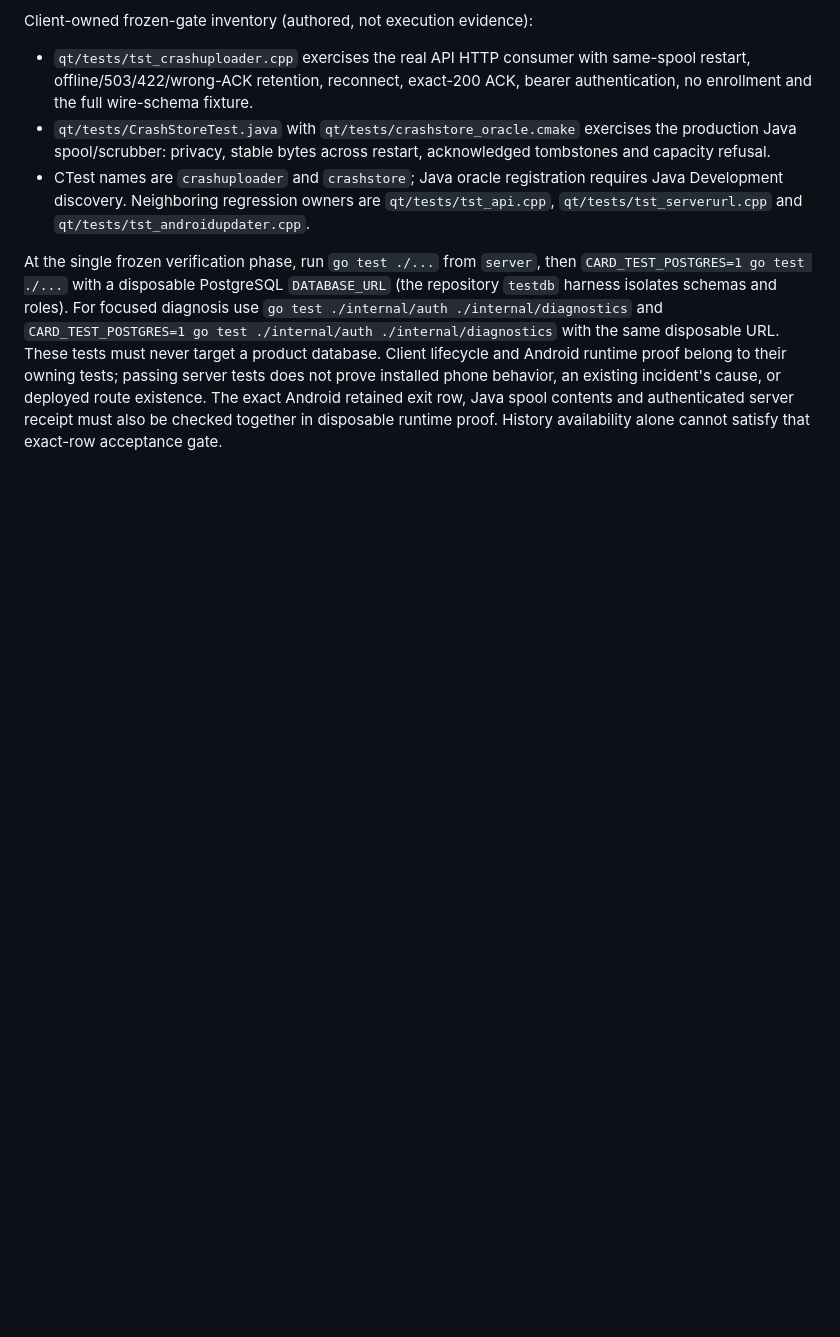
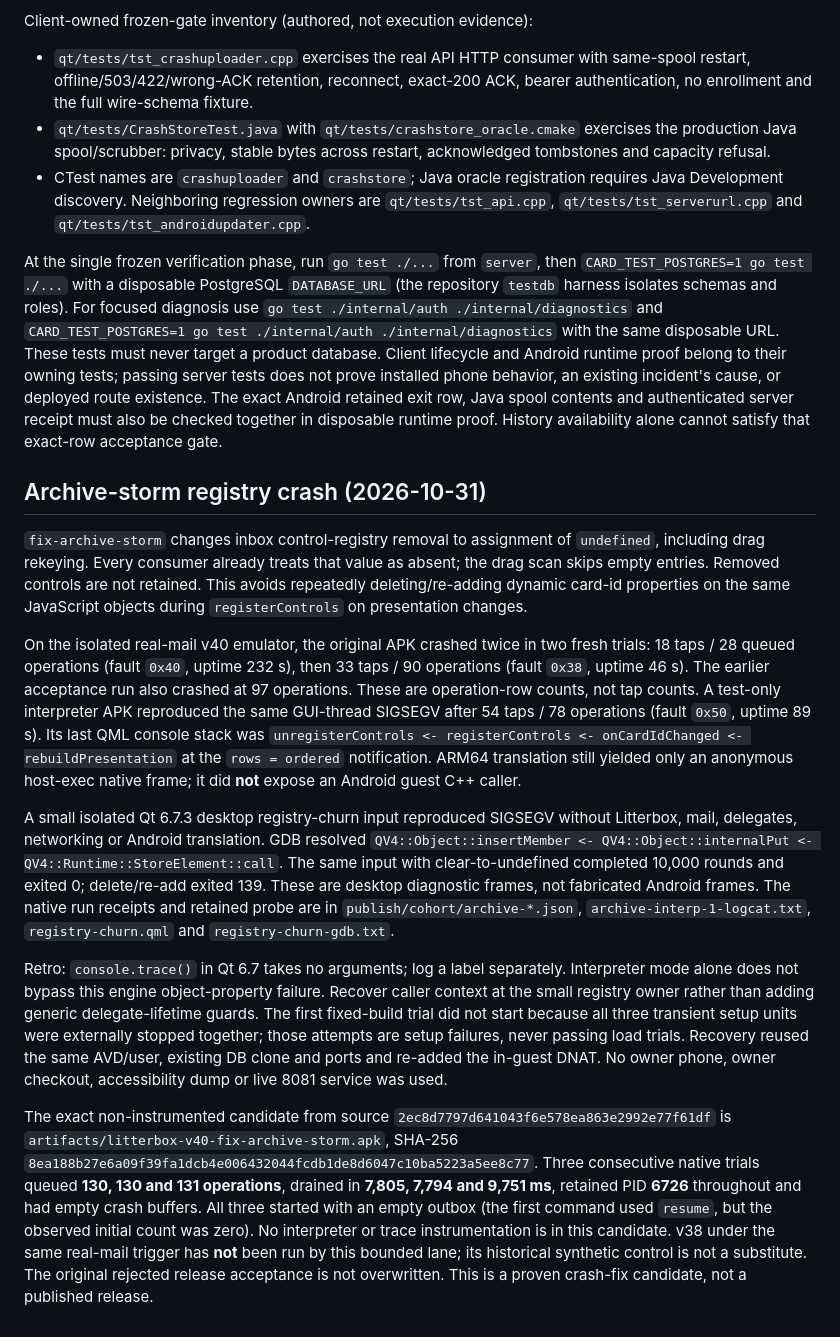
Before and after one commit to Komzpa/litterbox, a Markdown page: docs/ANDROID_CRASH_DIAGNOSTICS.md, the part around the change. Drawn GitHub-style; blank space fills up the shorter version.

Commit message:
docs: record archive registry crash caller, native proof and retro

```diff
--- a/docs/ANDROID_CRASH_DIAGNOSTICS.md
+++ b/docs/ANDROID_CRASH_DIAGNOSTICS.md
@@ -184,3 +184,53 @@ route existence.
 The exact Android retained exit row, Java spool contents and authenticated
 server receipt must also be checked together in disposable runtime proof.
 History availability alone cannot satisfy that exact-row acceptance gate.
+
+## Archive-storm registry crash (2026-10-31)
+
+`fix-archive-storm` changes inbox control-registry removal to assignment of
+`undefined`, including drag rekeying. Every consumer already treats that value
+as absent; the drag scan skips empty entries. Removed controls are not retained.
+This avoids repeatedly deleting/re-adding dynamic card-id properties on the same
+JavaScript objects during `registerControls` on presentation changes.
+
+On the isolated real-mail v40 emulator, the original APK crashed twice in two
+fresh trials: 18 taps / 28 queued operations (fault `0x40`, uptime 232 s), then
+33 taps / 90 operations (fault `0x38`, uptime 46 s). The earlier acceptance run
+also crashed at 97 operations. These are operation-row counts, not tap counts.
+A test-only interpreter APK reproduced the same GUI-thread SIGSEGV after
+54 taps / 78 operations (fault `0x50`, uptime 89 s). Its last QML console stack
+was `unregisterControls <- registerControls <- onCardIdChanged <-
+rebuildPresentation` at the `rows = ordered` notification. ARM64 translation
+still yielded only an anonymous host-exec native frame; it did **not** expose
+an Android guest C++ caller.
+
+A small isolated Qt 6.7.3 desktop registry-churn input reproduced SIGSEGV
+without Litterbox, mail, delegates, networking or Android translation. GDB
+resolved `QV4::Object::insertMember <- QV4::Object::internalPut <-
+QV4::Runtime::StoreElement::call`. The same input with clear-to-undefined
+completed 10,000 rounds and exited 0; delete/re-add exited 139. These are
+desktop diagnostic frames, not fabricated Android frames. The native run
+receipts and retained probe are in `publish/cohort/archive-*.json`,
+`archive-interp-1-logcat.txt`, `registry-churn.qml` and `registry-churn-gdb.txt`.
+
+Retro: `console.trace()` in Qt 6.7 takes no arguments; log a label separately.
+Interpreter mode alone does not bypass this engine object-property failure.
+Recover caller context at the small registry owner rather than adding generic
+delegate-lifetime guards. The first fixed-build trial did not start because
+all three transient setup units were externally stopped together; those
+attempts are setup failures, never passing load trials. Recovery reused the
+same AVD/user, existing DB clone and ports and re-added the in-guest DNAT.
+No owner phone, owner checkout, accessibility dump or live 8081 service was used.
+
+The exact non-instrumented candidate from source
+`2ec8d7797d641043f6e578ea863e2992e77f61df` is
+`artifacts/litterbox-v40-fix-archive-storm.apk`, SHA-256
+`8ea188b27e6a09f39fa1dcb4e006432044fcdb1de8d6047c10ba5223a5ee8c77`.
+Three consecutive native trials queued **130, 130 and 131 operations**, drained
+in **7,805, 7,794 and 9,751 ms**, retained PID **6726** throughout and had empty
+crash buffers. All three started with an empty outbox (the first command used
+`resume`, but the observed initial count was zero). No interpreter or trace
+instrumentation is in this candidate. v38 under the same real-mail trigger
+has **not** been run by this bounded lane; its historical synthetic control is
+not a substitute. The original rejected release acceptance is not overwritten.
+This is a proven crash-fix candidate, not a published release.
```
